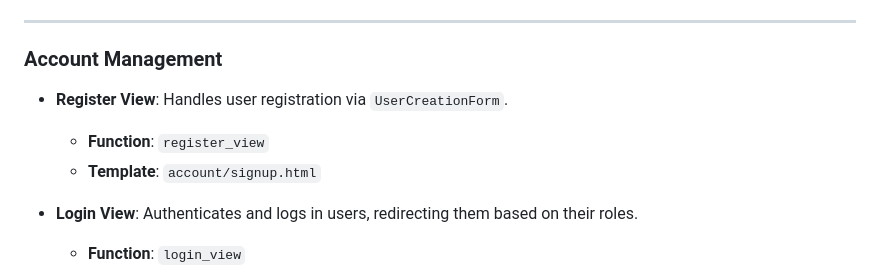
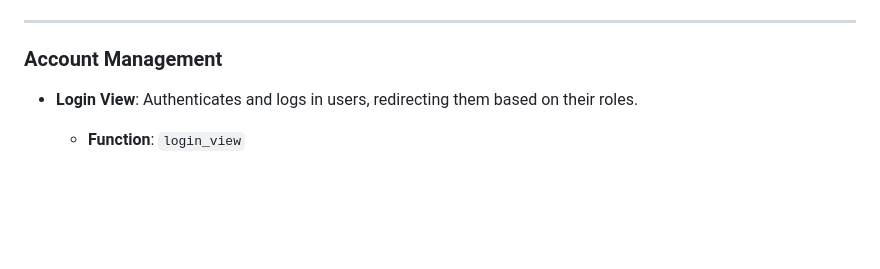
Before and after one commit to DioneCabigas/Student-Health-and-Counseling-System-, a Markdown page: README.md, the part around the change. GitHub-like rendering; blank space fills up the shorter version.

```diff
--- a/README.md
+++ b/README.md
@@ -117,9 +117,6 @@ py manage.py runserver
 ---
 
 ### **Account Management**
-- **Register View**: Handles user registration via `UserCreationForm`.
-  - **Function**: `register_view`
-  - **Template**: `account/signup.html`
 
 - **Login View**: Authenticates and logs in users, redirecting them based on their roles.
   - **Function**: `login_view`
```
